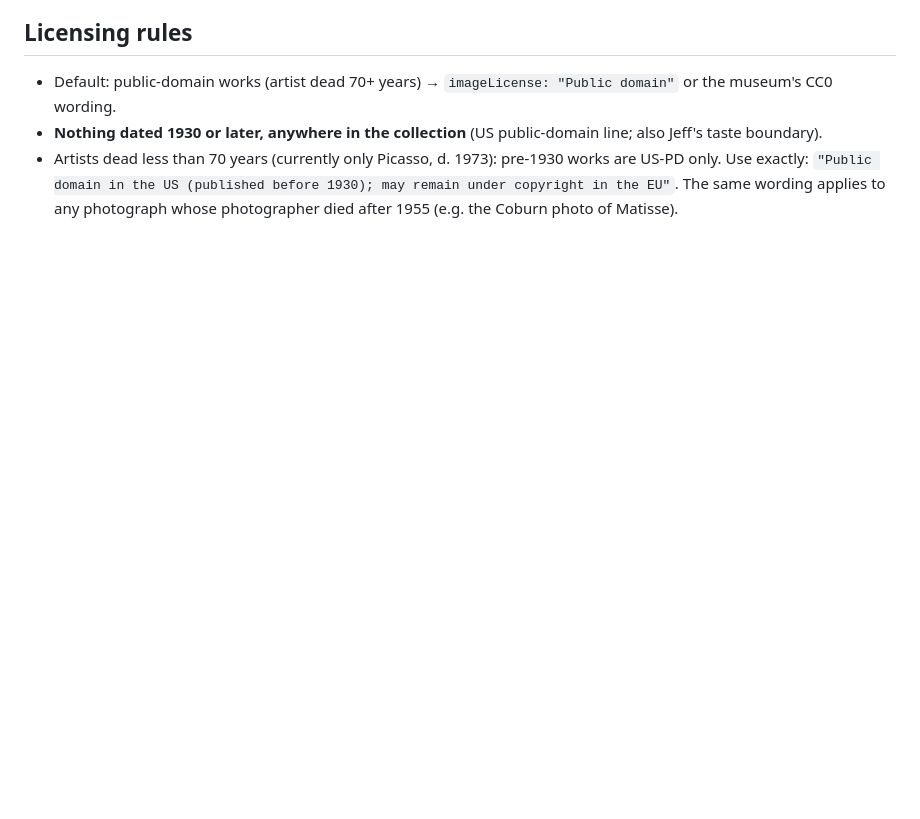
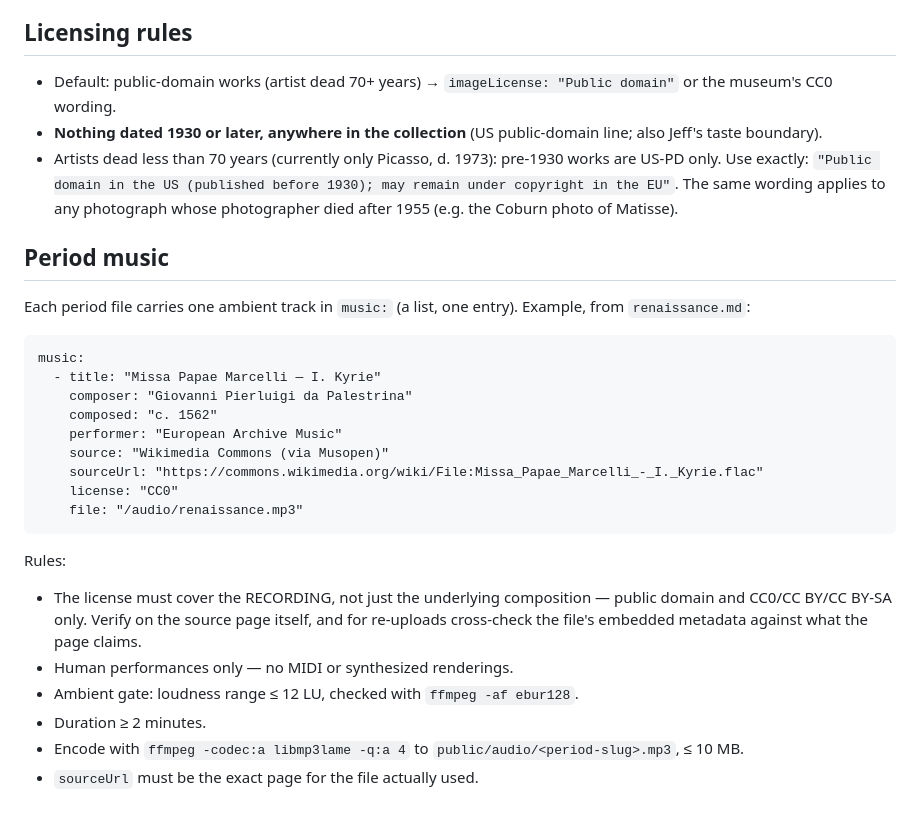
Before and after one commit to jeff613/the-greatest-art-in-history, a Markdown page: src/content/TEMPLATE.md, the part around the change. GitHub-like rendering; blank space fills up the shorter version.

Commit message:
docs: pre-deploy audio-licensing caveats + music-authoring guide
baroque.mp3 is PD-US only and northern-renaissance.mp3's Commons page
has a pending license review — both need a re-check before public
deploy. TEMPLATE.md gets the period-music authoring rules the last
two batches were following ad hoc.

Co-Authored-By: Claude Fable 5 <noreply@anthropic.com>

```diff
--- a/src/content/TEMPLATE.md
+++ b/src/content/TEMPLATE.md
@@ -85,3 +85,31 @@ After adding content, run: npm run check && npm run build
   `"Public domain in the US (published before 1930); may remain under copyright in the EU"`.
   The same wording applies to any photograph whose photographer died after
   1955 (e.g. the Coburn photo of Matisse).
+
+## Period music
+
+Each period file carries one ambient track in `music:` (a list, one entry).
+Example, from `renaissance.md`:
+
+    music:
+      - title: "Missa Papae Marcelli — I. Kyrie"
+        composer: "Giovanni Pierluigi da Palestrina"
+        composed: "c. 1562"
+        performer: "European Archive Music"
+        source: "Wikimedia Commons (via Musopen)"
+        sourceUrl: "https://commons.wikimedia.org/wiki/File:Missa_Papae_Marcelli_-_I._Kyrie.flac"
+        license: "CC0"
+        file: "/audio/renaissance.mp3"
+
+Rules:
+
+- The license must cover the RECORDING, not just the underlying composition —
+  public domain and CC0/CC BY/CC BY-SA only. Verify on the source page itself,
+  and for re-uploads cross-check the file's embedded metadata against what the
+  page claims.
+- Human performances only — no MIDI or synthesized renderings.
+- Ambient gate: loudness range ≤ 12 LU, checked with `ffmpeg -af ebur128`.
+- Duration ≥ 2 minutes.
+- Encode with `ffmpeg -codec:a libmp3lame -q:a 4` to
+  `public/audio/<period-slug>.mp3`, ≤ 10 MB.
+- `sourceUrl` must be the exact page for the file actually used.
```
Also changed, not shown: AGENTS.md (+4 -1 lines).
